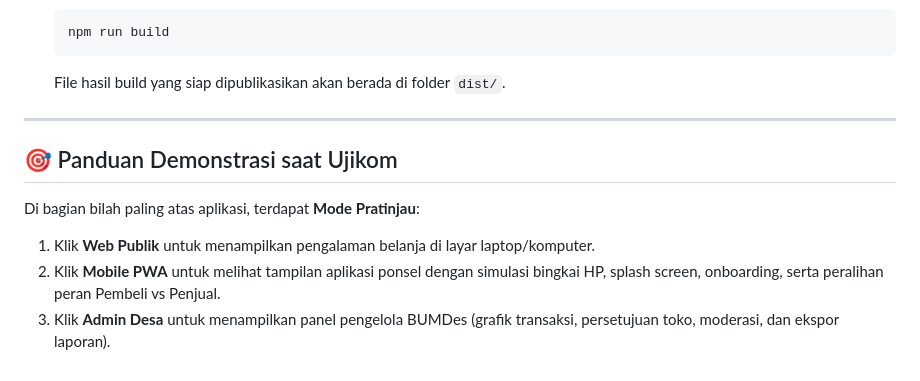
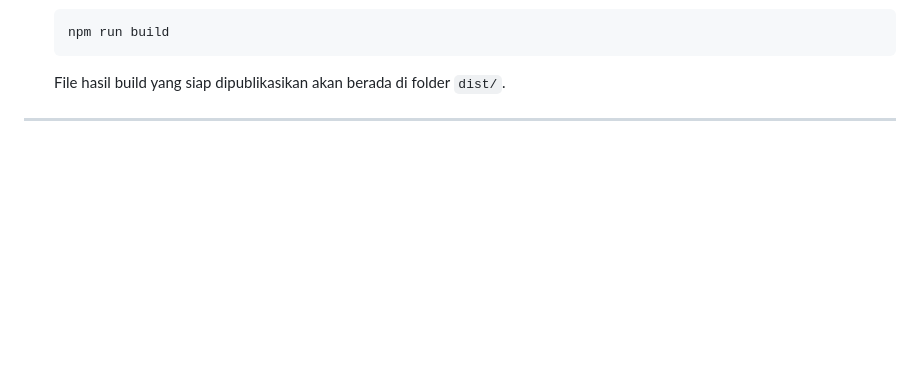
Before and after one commit to Kaito-Front/Project-UMKM-PasarDesa, a Markdown page: README.md, the part around the change. GitHub-like rendering; blank space fills up the shorter version.

```diff
--- a/README.md
+++ b/README.md
@@ -193,10 +193,3 @@ Frontend mengambil kategori, toko, produk, dan pesanan dari API. Produk dapat di
    File hasil build yang siap dipublikasikan akan berada di folder `dist/`.
 
 ---
-
-## 🎯 Panduan Demonstrasi saat Ujikom
-
-Di bagian bilah paling atas aplikasi, terdapat **Mode Pratinjau**:
-1. Klik **Web Publik** untuk menampilkan pengalaman belanja di layar laptop/komputer.
-2. Klik **Mobile PWA** untuk melihat tampilan aplikasi ponsel dengan simulasi bingkai HP, splash screen, onboarding, serta peralihan peran Pembeli vs Penjual.
-3. Klik **Admin Desa** untuk menampilkan panel pengelola BUMDes (grafik transaksi, persetujuan toko, moderasi, dan ekspor laporan).
```
